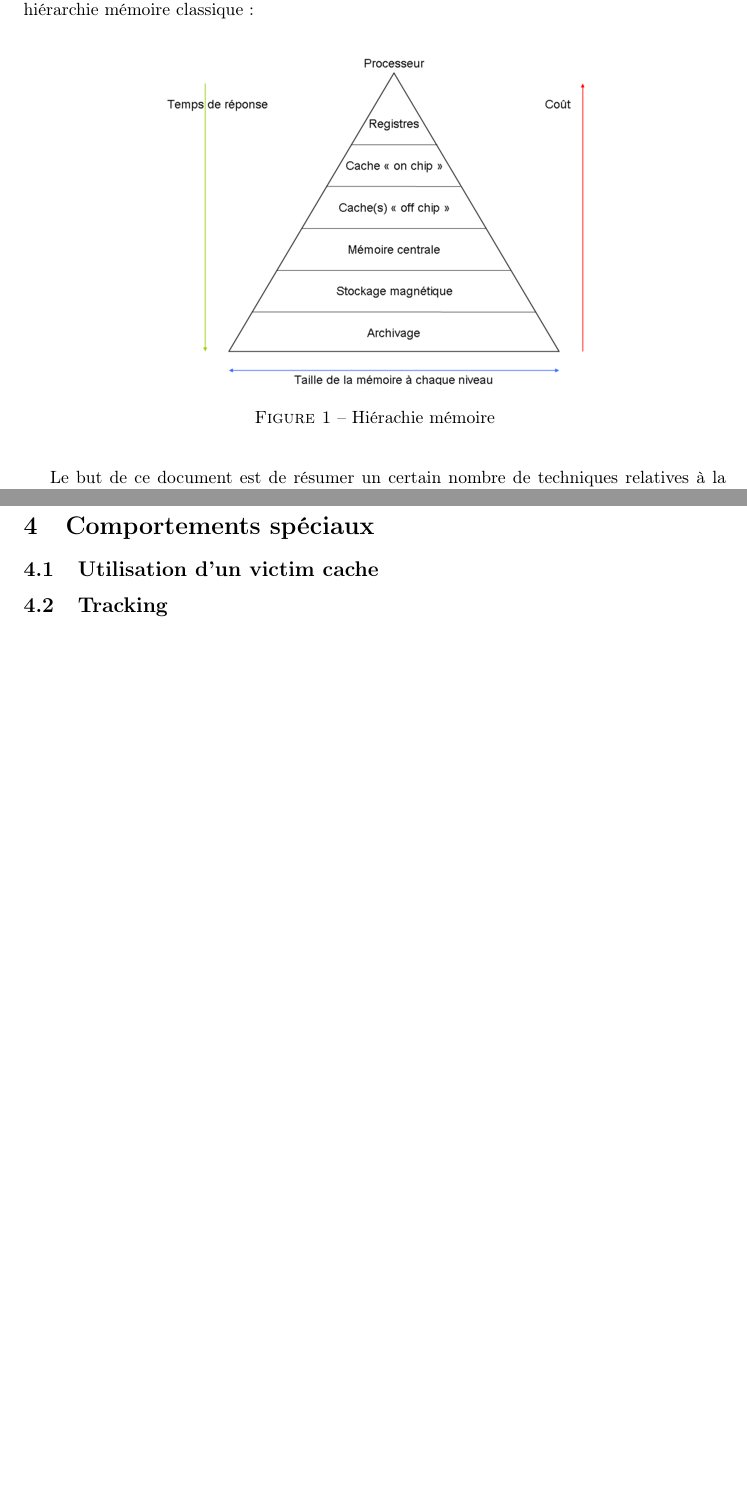
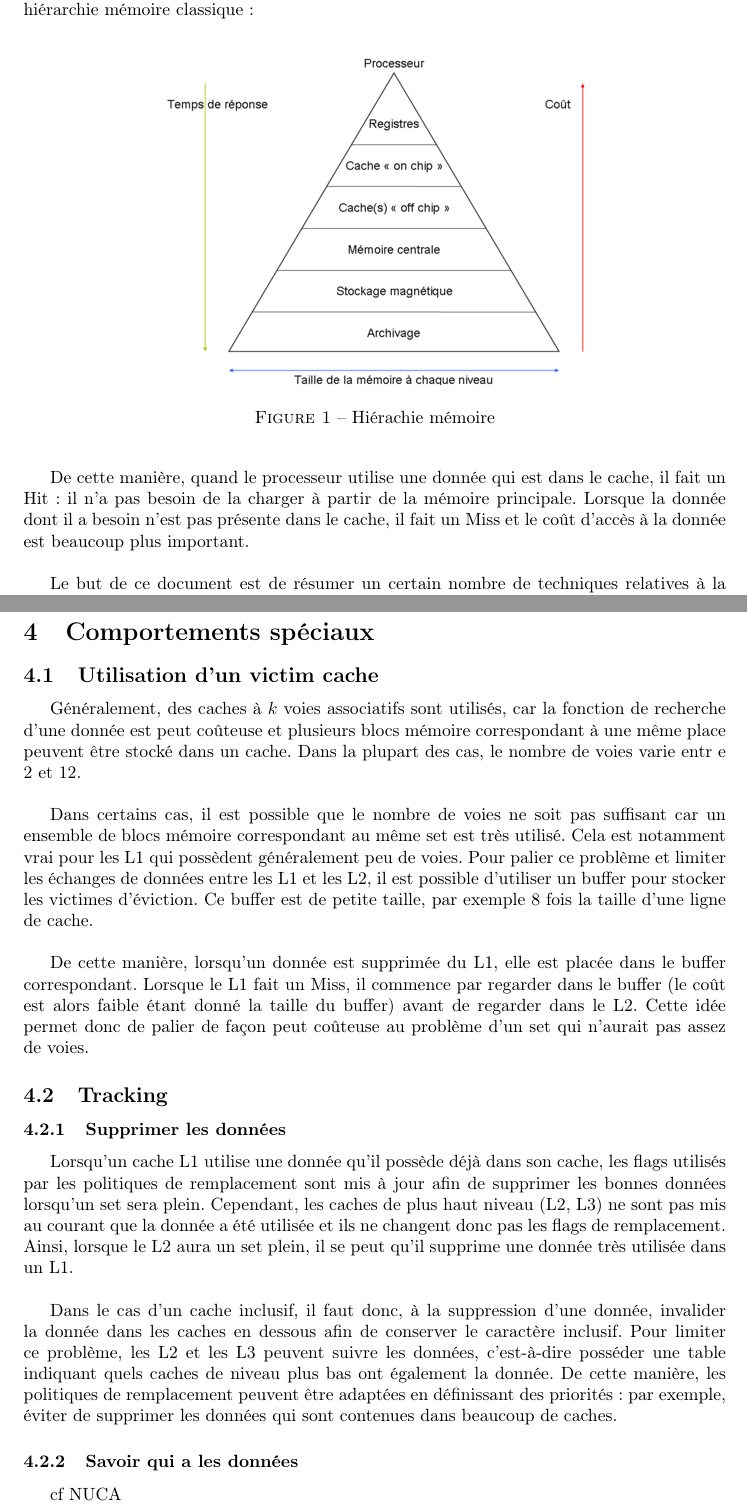
Before and after one commit to gpichon/caches-pfa, a LaTeX document (docs/rapport/rapport.tex): two parts of pages 3 and 8 of 10 before the commit and two parts of pages 3 and 9 of 11 after it, joined at a grey line, cut so that both start at the same text, the shorter picture padded with empty space. Compiled offline with pdfLaTeX.

Commit message:
Avancement du rapport

```diff
--- a/docs/rapport/rapport.tex
+++ b/docs/rapport/rapport.tex
@@ -43,6 +43,8 @@
    \caption{\label{hierarchy} Hiérachie mémoire}
 \end{center}
 \end{figure}
+
+\indent De cette manière, quand le processeur utilise une donnée qui est dans le cache, il fait un Hit: il n'a pas besoin de la charger à partir de la mémoire principale. Lorsque la donnée dont il a besoin n'est pas présente dans le cache, il fait un Miss et le coût d'accès à la donnée est beaucoup plus important. \\
 
 \indent Le but de ce document est de résumer un certain nombre de techniques relatives à la bonne gestion de cette hiérarchie, en se focalisant sur les caches. Nous commencerons par expliciter le comportement d'un cache en général, avant d'étudier les moyens mis en {\oe}uvre afin d'assurer la cohérence de l'ensemble des caches. Nous finirons par proposer quelques algorithmes permettant de simuler de manière la plus générique possible le comportement des caches.
 
@@ -131,10 +152,20 @@
 \section{Comportements spéciaux}
 
 \subsection{Utilisation d'un victim cache}
+\indent Généralement, des caches à $k$ voies associatifs sont utilisés, car la fonction de recherche d'une donnée est peut coûteuse et plusieurs blocs mémoire correspondant à une même place peuvent être stocké dans un cache. Dans la plupart des cas, le nombre de voies varie entr e $2$ et $12$. \\
+
+\indent Dans certains cas, il est possible que le nombre de voies ne soit pas suffisant car un ensemble de blocs mémoire correspondant au même set est très utilisé. Cela est notamment vrai pour les L1 qui possèdent généralement peu de voies. Pour palier ce problème et limiter les échanges de données entre les L1 et les L2, il est possible d'utiliser un buffer pour stocker les victimes d'éviction. Ce buffer est de petite taille, par exemple $8$ fois la taille d'une ligne de cache. \\
+
+\indent De cette manière, lorsqu'un donnée est supprimée du L1, elle est placée dans le buffer correspondant. Lorsque le L1 fait un Miss, il commence par regarder dans le buffer (le coût est alors faible étant donné la taille du buffer) avant de regarder dans le L2. Cette idée permet donc de palier de façon peut coûteuse au problème d'un set qui n'aurait pas assez de voies.
 
 \subsection{Tracking}
-%L3 sait qui a les données
-%NUCA
+\subsubsection{Supprimer les données}
+\indent Lorsqu'un cache L1 utilise une donnée qu'il possède déjà dans son cache, les flags utilisés par les politiques de remplacement sont mis à jour afin de supprimer les bonnes données lorsqu'un set sera plein. Cependant, les caches de plus haut niveau (L2, L3) ne sont pas mis au courant que la donnée a été utilisée et ils ne changent donc pas les flags de remplacement. Ainsi, lorsque le L2 aura un set plein, il se peut qu'il supprime une donnée très utilisée dans un L1. \\
+
+\indent Dans le cas d'un cache inclusif, il faut donc, à la suppression d'une donnée, invalider la donnée dans les caches en dessous afin de conserver le caractère inclusif. Pour limiter ce problème, les L2 et les L3 peuvent suivre les données, c'est-à-dire posséder une table indiquant quels caches de niveau plus bas ont également la donnée. De cette manière, les politiques de remplacement peuvent être adaptées en définissant des priorités: par exemple, éviter de supprimer les données qui sont contenues dans beaucoup de caches.
+
+\subsubsection{Savoir qui a les données}
+\indent cf NUCA
 
 \newpage
 \section{Algorithmes de simulation}
```
Also changed, not shown: docs/rapport/mesi.png (added), docs/rapport/rapport.tex (19 more changed lines).
